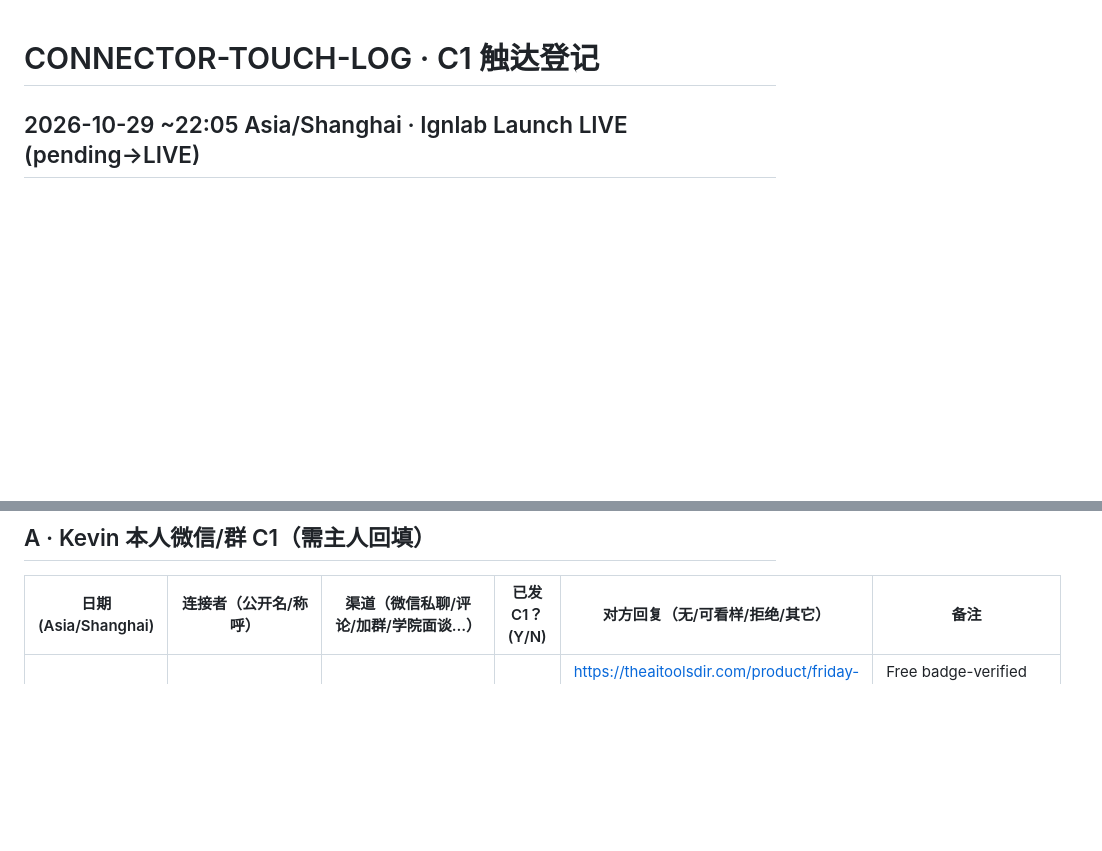
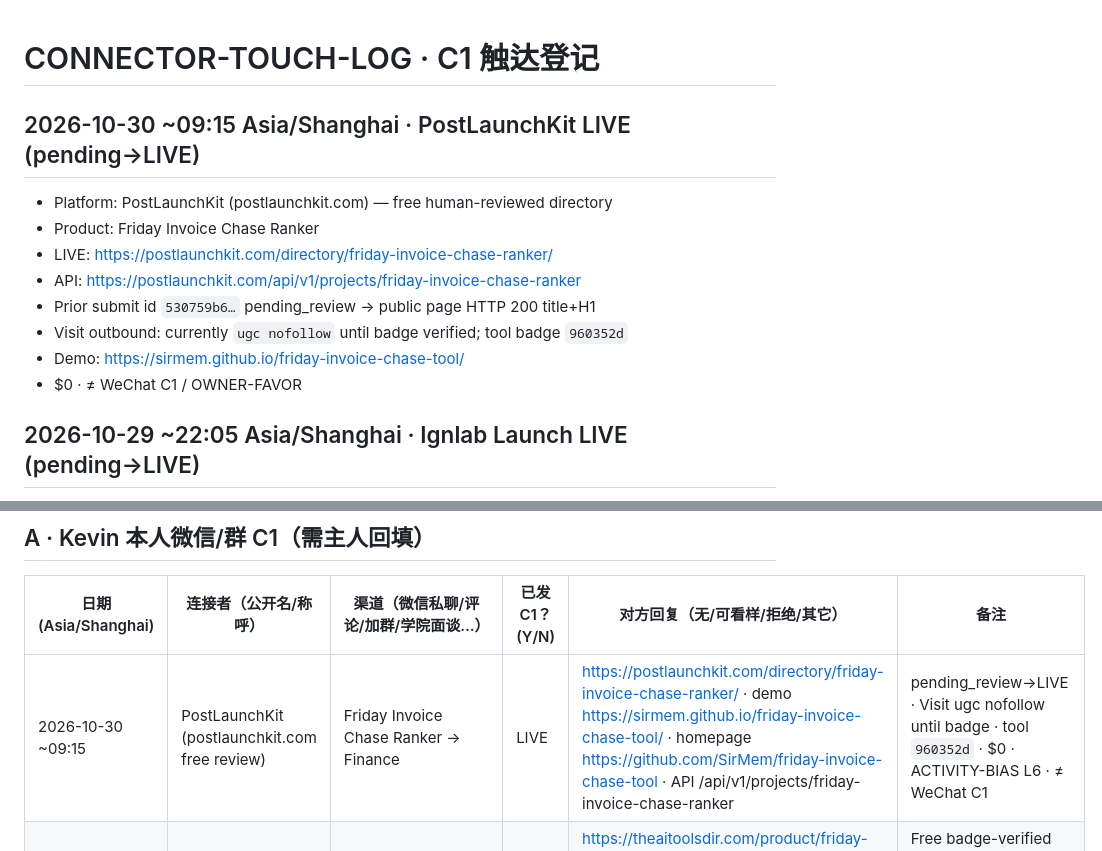
Before and after one commit to SirMem/freelancer-money-sheets, a Markdown page: CONNECTOR-TOUCH-LOG.md, 2 parts joined by grey strips. Rendered like a GitHub page; blank space fills up the shorter version.

Commit message:
money: PostLaunchKit LIVE (pending→LIVE) Friday Invoice Chase Ranker
Free directory review flipped public; Visit still nofollow until badge verify; tool badge 960352d.

```diff
--- a/CONNECTOR-TOUCH-LOG.md
+++ b/CONNECTOR-TOUCH-LOG.md
@@ -1,6 +1,16 @@
 # CONNECTOR-TOUCH-LOG · C1 触达登记
 
 
+
+## 2026-10-30 ~09:15 Asia/Shanghai · PostLaunchKit LIVE (pending→LIVE)
+- Platform: PostLaunchKit (postlaunchkit.com) — free human-reviewed directory
+- Product: Friday Invoice Chase Ranker
+- LIVE: https://postlaunchkit.com/directory/friday-invoice-chase-ranker/
+- API: https://postlaunchkit.com/api/v1/projects/friday-invoice-chase-ranker
+- Prior submit id `530759b6…` pending_review → public page HTTP 200 title+H1
+- Visit outbound: currently `ugc nofollow` until badge verified; tool badge `960352d`
+- Demo: https://sirmem.github.io/friday-invoice-chase-tool/
+- $0 · ≠ WeChat C1 / OWNER-FAVOR
 
 ## 2026-10-29 ~22:05 Asia/Shanghai · Ignlab Launch LIVE (pending→LIVE)
 - Platform: Ignlab Launch (launch.ignlab.net) — free no-account SaaS directory
@@ -97,6 +107,7 @@
 
 | 日期 (Asia/Shanghai) | 连接者（公开名/称呼） | 渠道（微信私聊/评论/加群/学院面谈…） | 已发 C1？ (Y/N) | 对方回复（无/可看样/拒绝/其它） | 备注 |
 |----------------------|----------------------|--------------------------------------|-----------------|----------------------------------|------|
+| 2026-10-30 ~09:15 | PostLaunchKit (postlaunchkit.com free review) | Friday Invoice Chase Ranker → Finance | LIVE | https://postlaunchkit.com/directory/friday-invoice-chase-ranker/ · demo https://sirmem.github.io/friday-invoice-chase-tool/ · homepage https://github.com/SirMem/friday-invoice-chase-tool · API /api/v1/projects/friday-invoice-chase-ranker | pending_review→LIVE · Visit ugc nofollow until badge · tool `960352d` · $0 · ACTIVITY-BIAS L6 · ≠ WeChat C1 |
 | 2026-10-29 ~22:40 | TheAIToolsDir (theaitoolsdir.com free+dofollow) | Friday Invoice Chase Ranker → Productivity/Finance | LIVE | https://theaitoolsdir.com/product/friday-invoice-chase-ranker/ · demo https://sirmem.github.io/friday-invoice-chase-tool/ · homepage https://github.com/SirMem/friday-invoice-chase-tool | Free badge-verified form · Visit dofollow (rel=noopener only) · tool `d70ae4c` · $0 · ACTIVITY-BIAS L6 · ≠ WeChat C1 |
 | 2026-10-29 ~21:44 | UniLink (unil.ink / unilink.us free agent platform) | Friday Invoice Chase Ranker → finance/freelance | LIVE | https://unil.ink/friday-invoice-chase-ranker · demo https://sirmem.github.io/friday-invoice-chase-tool/ · homepage https://github.com/SirMem/friday-invoice-chase-tool · card https://unilink.us/api/agents/friday-invoice-chase-ranker/card | Free `POST /api/agents/register` → 200 username **friday-invoice-chase-ranker** · page HTTP 200 og:title + agent card name/desc · status active · $0 · ACTIVITY-BIAS L6 · ≠ WeChat C1 |
 |                      |                      |                                      |                 |                                  |      |
```
Also changed, not shown: CONNECTOR-SHORTLIST.md (+1 -0 lines).
